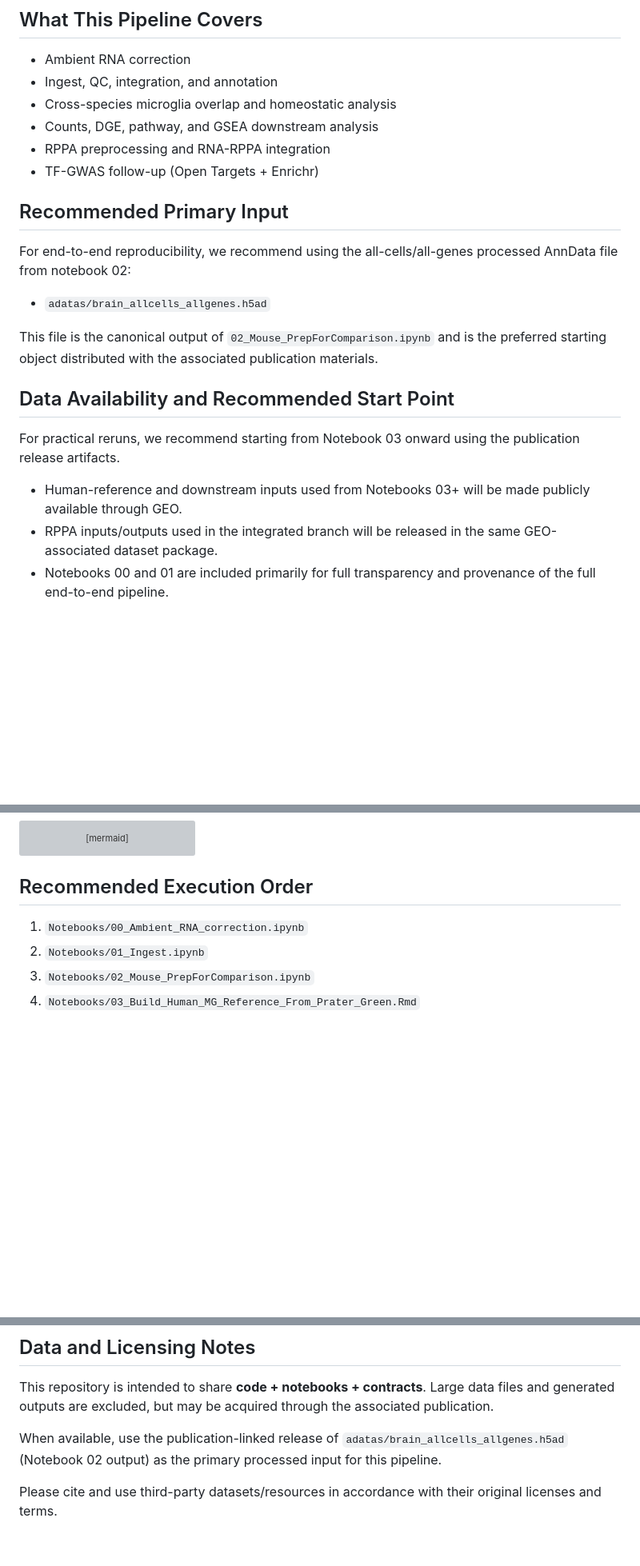
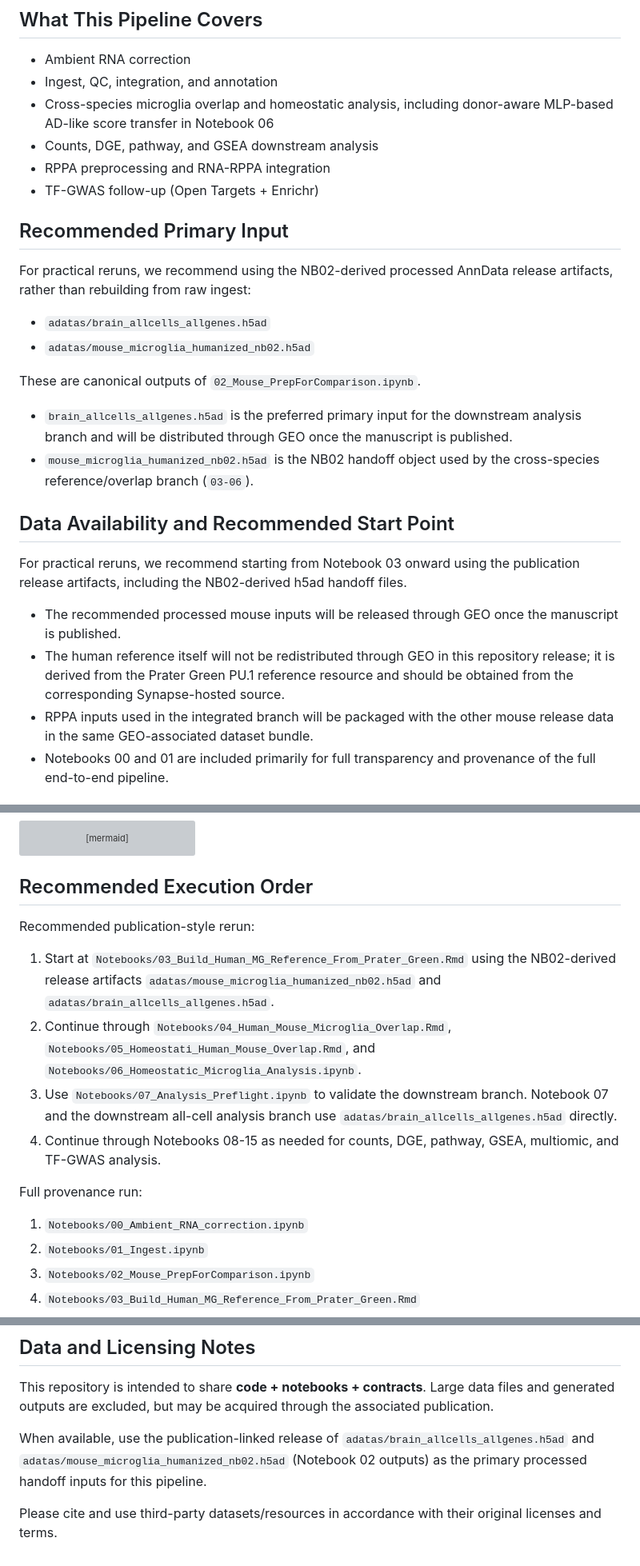
Before and after one commit to jmorganknight/Brain_snRNAseq, a Markdown page: README.md, 3 parts joined by grey strips. Shown at 80% size. Rendered like a GitHub page; blank space fills up the shorter version; grey boxes are pictures that could not be loaded.

Commit message:
Update README: GEO/Synapse data notes, MLP mention, NB03 start guidance, mlenv optional

```diff
--- a/README.md
+++ b/README.md
@@ -13,24 +13,29 @@ This repository is intentionally prepared as a **professional code/notebook rele
 
 - Ambient RNA correction
 - Ingest, QC, integration, and annotation
-- Cross-species microglia overlap and homeostatic analysis
+- Cross-species microglia overlap and homeostatic analysis, including donor-aware MLP-based AD-like score transfer in Notebook 06
 - Counts, DGE, pathway, and GSEA downstream analysis
 - RPPA preprocessing and RNA-RPPA integration
 - TF-GWAS follow-up (Open Targets + Enrichr)
 
 ## Recommended Primary Input
 
-For end-to-end reproducibility, we recommend using the all-cells/all-genes processed AnnData file from notebook 02:
+For practical reruns, we recommend using the NB02-derived processed AnnData release artifacts, rather than rebuilding from raw ingest:
 - `adatas/brain_allcells_allgenes.h5ad`
+- `adatas/mouse_microglia_humanized_nb02.h5ad`
 
-This file is the canonical output of `02_Mouse_PrepForComparison.ipynb` and is the preferred starting object distributed with the associated publication materials.
+These are canonical outputs of `02_Mouse_PrepForComparison.ipynb`.
+
+- `brain_allcells_allgenes.h5ad` is the preferred primary input for the downstream analysis branch and will be distributed through GEO once the manuscript is published.
+- `mouse_microglia_humanized_nb02.h5ad` is the NB02 handoff object used by the cross-species reference/overlap branch (`03-06`).
 
 ## Data Availability and Recommended Start Point
 
-For practical reruns, we recommend starting from Notebook 03 onward using the publication release artifacts.
+For practical reruns, we recommend starting from Notebook 03 onward using the publication release artifacts, including the NB02-derived h5ad handoff files.
 
-- Human-reference and downstream inputs used from Notebooks 03+ will be made publicly available through GEO.
-- RPPA inputs/outputs used in the integrated branch will be released in the same GEO-associated dataset package.
+- The recommended processed mouse inputs will be released through GEO once the manuscript is published.
+- The human reference itself will not be redistributed through GEO in this repository release; it is derived from the Prater Green PU.1 reference resource and should be obtained from the corresponding Synapse-hosted source.
+- RPPA inputs used in the integrated branch will be packaged with the other mouse release data in the same GEO-associated dataset bundle.
 - Notebooks 00 and 01 are included primarily for full transparency and provenance of the full end-to-end pipeline.
 
 ## Pipeline Stages
@@ -74,6 +79,15 @@ flowchart TD
 
 ## Recommended Execution Order
 
+Recommended publication-style rerun:
+
+1. Start at `Notebooks/03_Build_Human_MG_Reference_From_Prater_Green.Rmd` using the NB02-derived release artifacts `adatas/mouse_microglia_humanized_nb02.h5ad` and `adatas/brain_allcells_allgenes.h5ad`.
+2. Continue through `Notebooks/04_Human_Mouse_Microglia_Overlap.Rmd`, `Notebooks/05_Homeostati_Human_Mouse_Overlap.Rmd`, and `Notebooks/06_Homeostatic_Microglia_Analysis.ipynb`.
+3. Use `Notebooks/07_Analysis_Preflight.ipynb` to validate the downstream branch. Notebook 07 and the downstream all-cell analysis branch use `adatas/brain_allcells_allgenes.h5ad` directly.
+4. Continue through Notebooks 08-15 as needed for counts, DGE, pathway, GSEA, multiomic, and TF-GWAS analysis.
+
+Full provenance run:
+
 1. `Notebooks/00_Ambient_RNA_correction.ipynb`
 2. `Notebooks/01_Ingest.ipynb`
 3. `Notebooks/02_Mouse_PrepForComparison.ipynb`
@@ -246,6 +262,6 @@ r_package_versions.txt              # R package versions
 This repository is intended to share **code + notebooks + contracts**.
 Large data files and generated outputs are excluded, but may be acquired through the associated publication.
 
-When available, use the publication-linked release of `adatas/brain_allcells_allgenes.h5ad` (Notebook 02 output) as the primary processed input for this pipeline.
+When available, use the publication-linked release of `adatas/brain_allcells_allgenes.h5ad` and `adatas/mouse_microglia_humanized_nb02.h5ad` (Notebook 02 outputs) as the primary processed handoff inputs for this pipeline.
 
 Please cite and use third-party datasets/resources in accordance with their original licenses and terms.
```
Also changed, not shown: other parts of README.md (+5 -3 lines).
